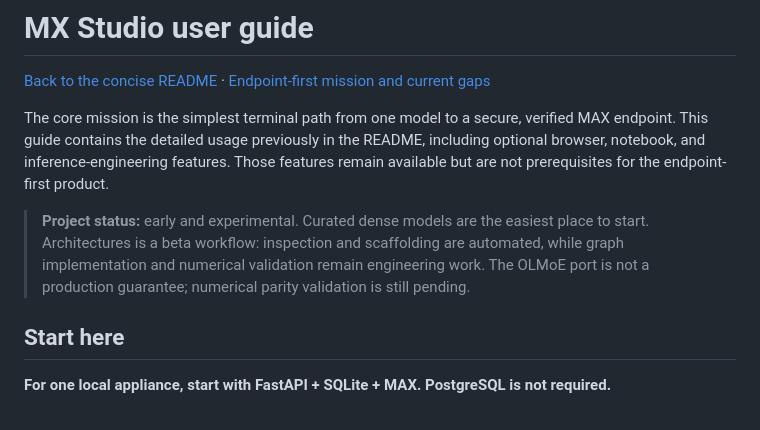
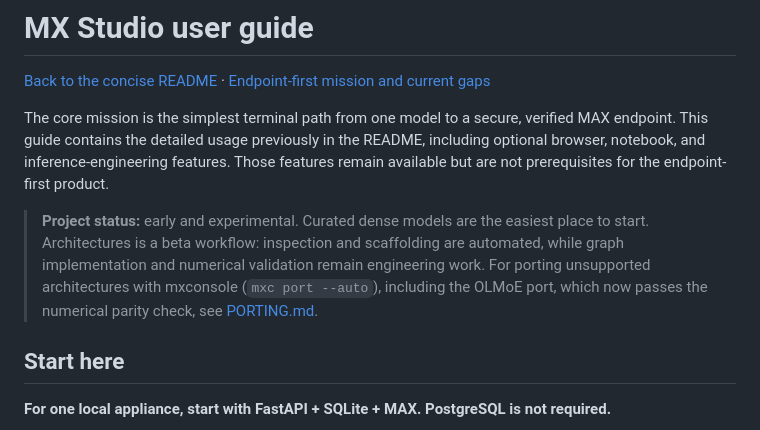
Before and after one commit to abhisheksreesaila/mxstudio, a Markdown page: docs/USER_GUIDE.md, the part around the change. GitHub-like rendering.

```diff
--- a/docs/USER_GUIDE.md
+++ b/docs/USER_GUIDE.md
@@ -7,7 +7,7 @@ verified MAX endpoint. This guide contains the detailed usage previously in the
 README, including optional browser, notebook, and inference-engineering features.
 Those features remain available but are not prerequisites for the endpoint-first product.
 
-> **Project status:** early and experimental. Curated dense models are the easiest place to start. Architectures is a beta workflow: inspection and scaffolding are automated, while graph implementation and numerical validation remain engineering work. The OLMoE port is not a production guarantee; numerical parity validation is still pending.
+> **Project status:** early and experimental. Curated dense models are the easiest place to start. Architectures is a beta workflow: inspection and scaffolding are automated, while graph implementation and numerical validation remain engineering work. For porting unsupported architectures with mxconsole (`mxc port --auto`), including the OLMoE port, which now passes the numerical parity check, see [PORTING.md](PORTING.md).
 
 ## Start here
 
```
Also changed, not shown: README.md (+5 -3 lines), docs/PORTING.md (added, +93 -0 lines).
